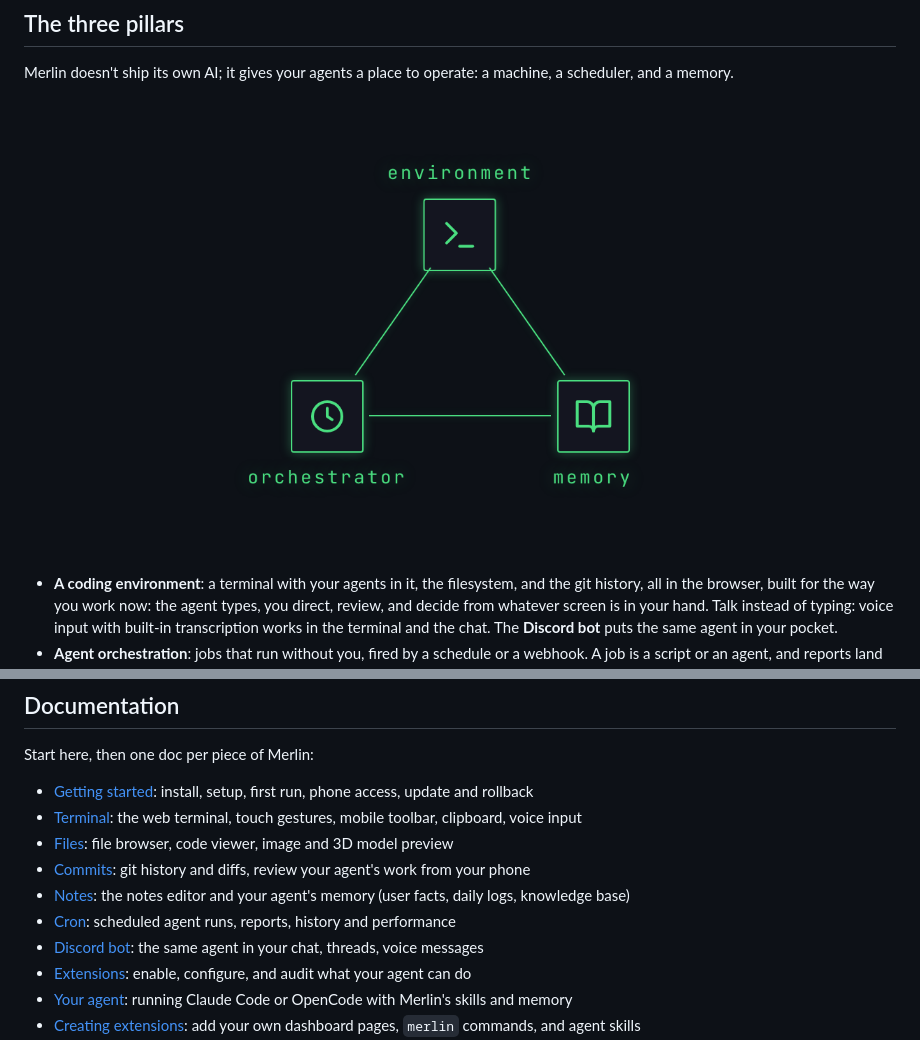
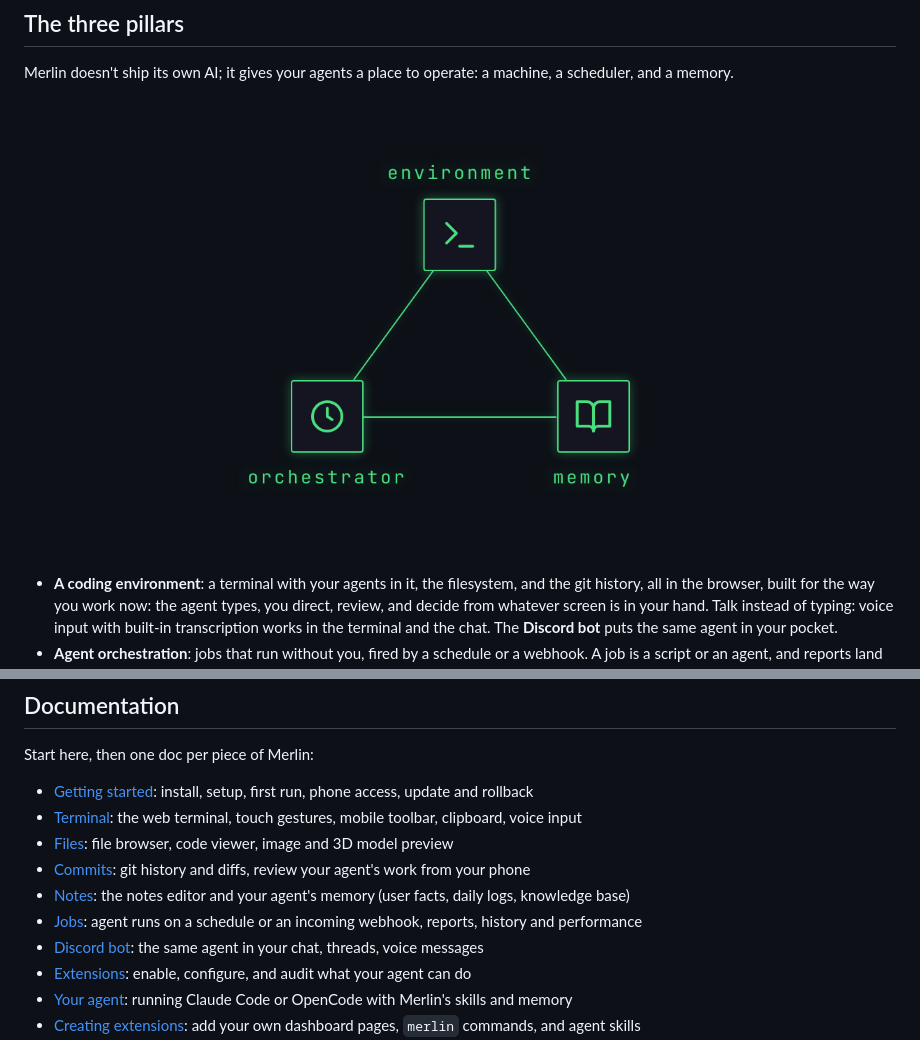
Before and after one commit to ArnaudValensi/merlin, a Markdown page: README.md, 2 parts joined by grey strips. GitHub-like rendering; pictures changed too: readme/pillars-diagram.png (deleted), readme/pillars-triangle.png (added).

Commit message:
Pillars diagram: wires computed border to border
The landing's wire positions are hand-tuned constants; the label-size
change shifted the top box so lines overshot or fell short. The capture
now measures the three box rects and lays each wire exactly from
border to border (center-line clipped to both rectangles). Joints
verified at 4x zoom. Fresh filename for the image proxy cache.

```diff
--- a/README.md
+++ b/README.md
@@ -16,7 +16,7 @@ Merlin doesn't ship its own AI; it gives your agents a place to operate:
 a machine, a scheduler, and a memory.
 
 <!-- Captured from the landing's Three Pillars section (portal/templates/landing.html, .tp-stage, in the merlin-saas repo), transparent, pulse dots hidden, labels and wires recolored to the primary green, padding baked in; recapture when the diagram changes. -->
-<p align="center"><img src="readme/pillars-diagram.png" alt="The three pillars as a triangle: environment, orchestrator, memory" width="520"></p>
+<p align="center"><img src="readme/pillars-triangle.png" alt="The three pillars as a triangle: environment, orchestrator, memory" width="520"></p>
 
 - **A coding environment**: a terminal with your agents in it, the
   filesystem, and the git history, all in the browser, built for the way
@@ -57,7 +57,7 @@ Start here, then one doc per piece of Merlin:
 - [Files](docs/files.md): file browser, code viewer, image and 3D model preview
 - [Commits](docs/commits.md): git history and diffs, review your agent's work from your phone
 - [Notes](docs/notes.md): the notes editor and your agent's memory (user facts, daily logs, knowledge base)
-- [Cron](docs/jobs.md): scheduled agent runs, reports, history and performance
+- [Jobs](docs/jobs.md): agent runs on a schedule or an incoming webhook, reports, history and performance
 - [Discord bot](docs/bot.md): the same agent in your chat, threads, voice messages
 - [Extensions](docs/extensions.md): enable, configure, and audit what your agent can do
 - [Your agent](docs/agents.md): running Claude Code or OpenCode with Merlin's skills and memory
```
